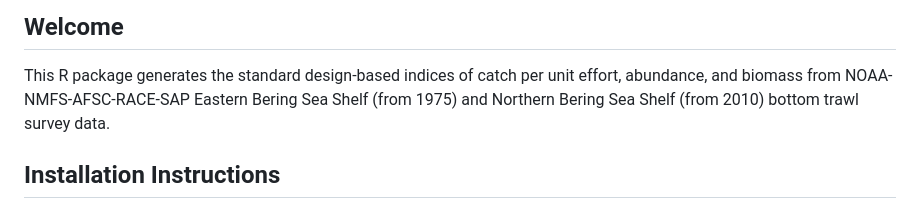
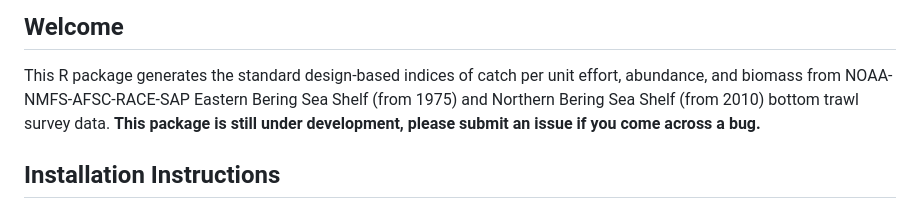
Before and after one commit to AFSC-Shellfish-Assessment-Program/crabpack, a Markdown page: README.md, the part around the change. Rendered like a GitHub page.

```diff
--- a/README.md
+++ b/README.md
@@ -4,7 +4,8 @@
 
 This R package generates the standard design-based indices of catch per unit
 effort, abundance, and biomass from NOAA-NMFS-AFSC-RACE-SAP Eastern Bering Sea Shelf
-(from 1975) and Northern Bering Sea Shelf (from 2010) bottom trawl survey data.
+(from 1975) and Northern Bering Sea Shelf (from 2010) bottom trawl survey data. **This package
+is still under development, please submit an issue if you come across a bug.**
 
 ## Installation Instructions
 
```
